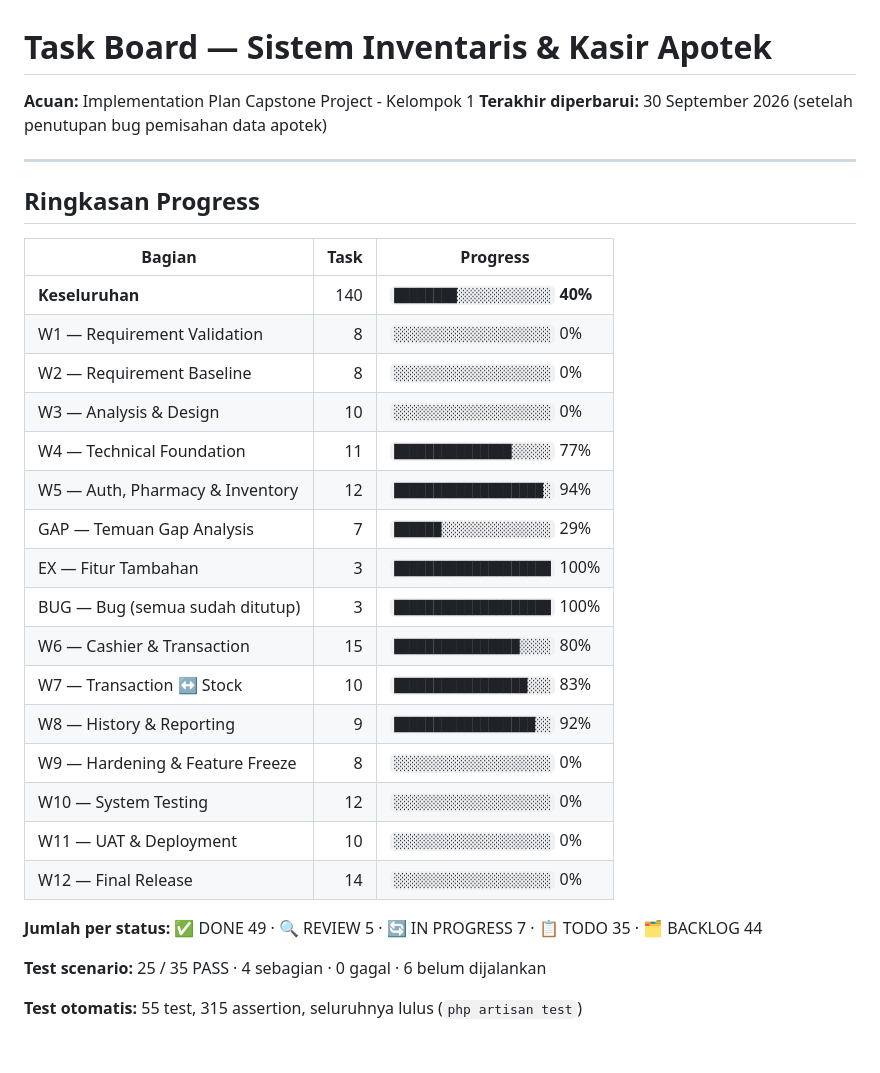
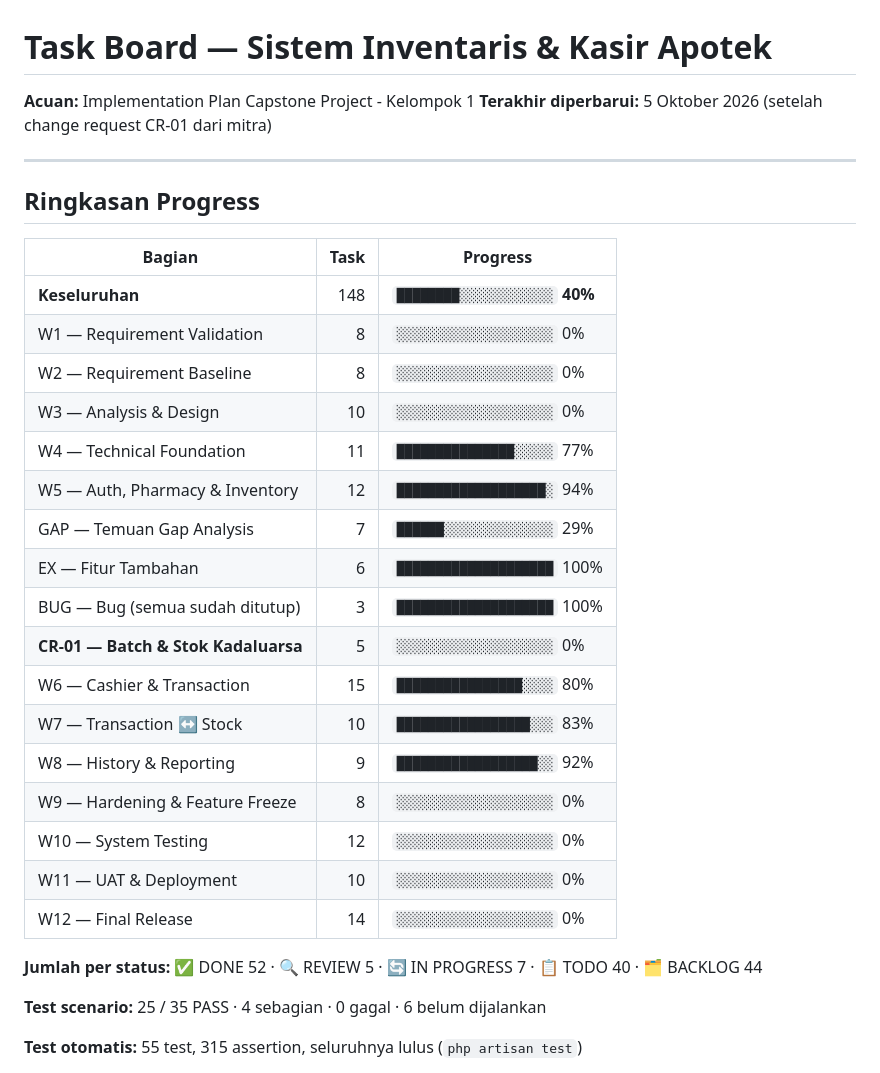
Before and after one commit to Noctissinnit/apotek-capstone, a Markdown page: TASK-BOARD.md, the part around one of its changes. Rendered like a GitHub page; blank space fills up the shorter version.

```diff
--- a/TASK-BOARD.md
+++ b/TASK-BOARD.md
@@ -1,7 +1,7 @@
 # Task Board — Sistem Inventaris & Kasir Apotek
 
 **Acuan:** Implementation Plan Capstone Project - Kelompok 1
-**Terakhir diperbarui:** 30 September 2026 (setelah penutupan bug pemisahan data apotek)
+**Terakhir diperbarui:** 5 Oktober 2026 (setelah change request CR-01 dari mitra)
 
 ---
 
@@ -9,15 +9,16 @@
 
 | Bagian | Task | Progress |
 |---|---:|---|
-| **Keseluruhan** | 140 | `████████░░░░░░░░░░░░` **40%** |
+| **Keseluruhan** | 148 | `████████░░░░░░░░░░░░` **40%** |
 | W1 — Requirement Validation | 8 | `░░░░░░░░░░░░░░░░░░░░` 0% |
 | W2 — Requirement Baseline | 8 | `░░░░░░░░░░░░░░░░░░░░` 0% |
 | W3 — Analysis & Design | 10 | `░░░░░░░░░░░░░░░░░░░░` 0% |
 | W4 — Technical Foundation | 11 | `███████████████░░░░░` 77% |
 | W5 — Auth, Pharmacy & Inventory | 12 | `███████████████████░` 94% |
 | GAP — Temuan Gap Analysis | 7 | `██████░░░░░░░░░░░░░░` 29% |
-| EX — Fitur Tambahan | 3 | `████████████████████` 100% |
+| EX — Fitur Tambahan | 6 | `████████████████████` 100% |
 | BUG — Bug (semua sudah ditutup) | 3 | `████████████████████` 100% |
+| **CR-01 — Batch & Stok Kadaluarsa** | 5 | `░░░░░░░░░░░░░░░░░░░░` 0% |
 | W6 — Cashier & Transaction | 15 | `████████████████░░░░` 80% |
 | W7 — Transaction ↔ Stock | 10 | `█████████████████░░░` 83% |
 | W8 — History & Reporting | 9 | `██████████████████░░` 92% |
@@ -26,7 +27,7 @@
 | W11 — UAT & Deployment | 10 | `░░░░░░░░░░░░░░░░░░░░` 0% |
 | W12 — Final Release | 14 | `░░░░░░░░░░░░░░░░░░░░` 0% |
 
-**Jumlah per status:** ✅ DONE 49 · 🔍 REVIEW 5 · 🔄 IN PROGRESS 7 · 📋 TODO 35 · 🗂️ BACKLOG 44
+**Jumlah per status:** ✅ DONE 52 · 🔍 REVIEW 5 · 🔄 IN PROGRESS 7 · 📋 TODO 40 · 🗂️ BACKLOG 44
 
 **Test scenario:** 25 / 35 PASS · 4 sebagian · 0 gagal · 6 belum dijalankan
 
```
Also changed, not shown: other parts of TASK-BOARD.md (+16 -0 lines), CHANGE-REQUEST.md (added, +123 -0 lines).
